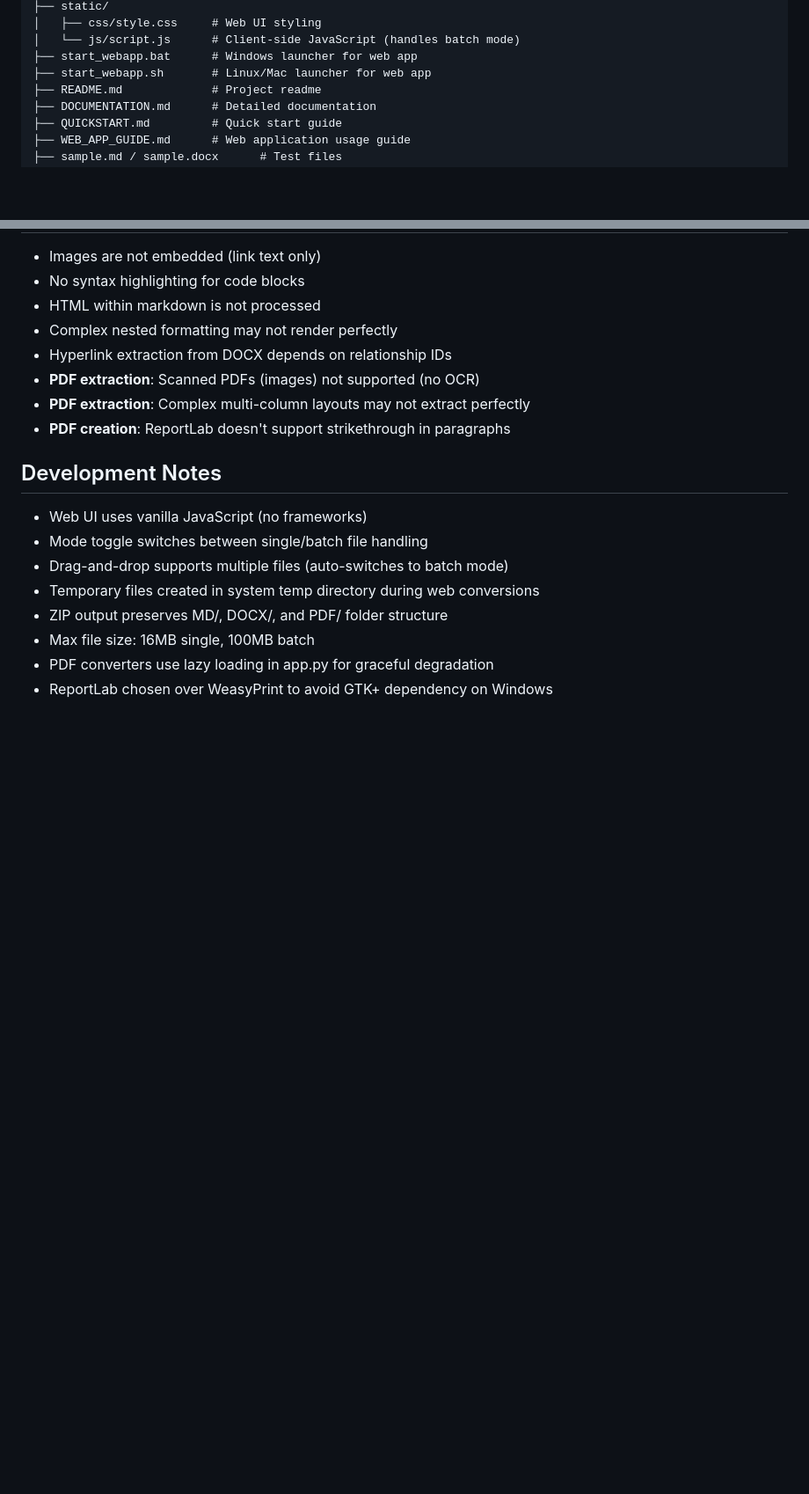
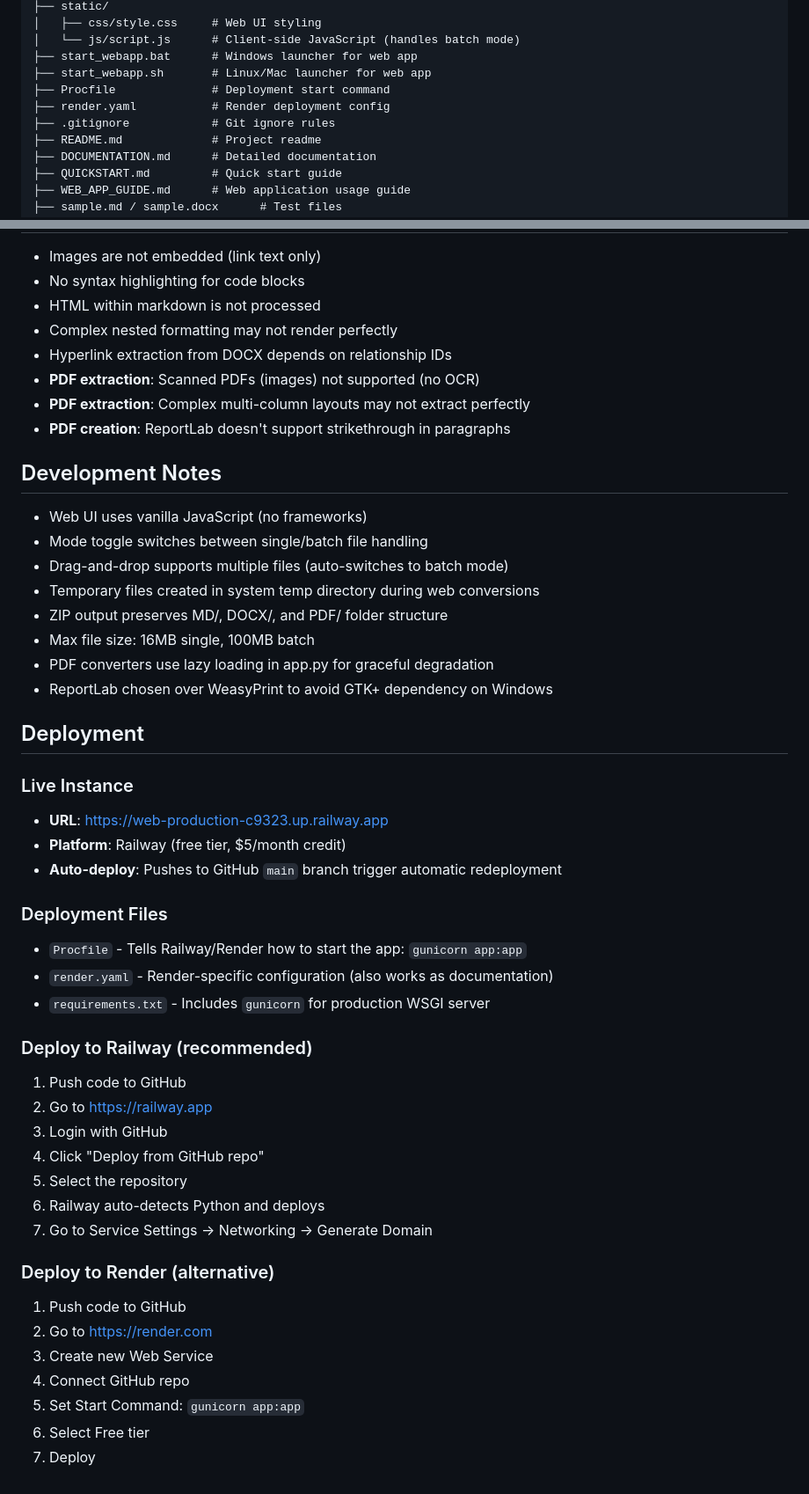
Before and after one commit to nikmyl/document-converter-, a Markdown page: CLAUDE.md, 2 parts joined by grey strips. Shown at 88% size. Drawn GitHub-style; blank space fills up the shorter version.

Commit message:
Add deployment info to CLAUDE.md

```diff
--- a/CLAUDE.md
+++ b/CLAUDE.md
@@ -33,6 +37,9 @@ MD to Word/
 │   └── js/script.js      # Client-side JavaScript (handles batch mode)
 ├── start_webapp.bat      # Windows launcher for web app
 ├── start_webapp.sh       # Linux/Mac launcher for web app
+├── Procfile              # Deployment start command
+├── render.yaml           # Render deployment config
+├── .gitignore            # Git ignore rules
 ├── README.md             # Project readme
 ├── DOCUMENTATION.md      # Detailed documentation
 ├── QUICKSTART.md         # Quick start guide
@@ -212,3 +220,33 @@ python converter.py test.docx -o test_roundtrip.md
 - Max file size: 16MB single, 100MB batch
 - PDF converters use lazy loading in app.py for graceful degradation
 - ReportLab chosen over WeasyPrint to avoid GTK+ dependency on Windows
+
+## Deployment
+
+### Live Instance
+- **URL**: https://web-production-c9323.up.railway.app
+- **Platform**: Railway (free tier, $5/month credit)
+- **Auto-deploy**: Pushes to GitHub `main` branch trigger automatic redeployment
+
+### Deployment Files
+- `Procfile` - Tells Railway/Render how to start the app: `gunicorn app:app`
+- `render.yaml` - Render-specific configuration (also works as documentation)
+- `requirements.txt` - Includes `gunicorn` for production WSGI server
+
+### Deploy to Railway (recommended)
+1. Push code to GitHub
+2. Go to https://railway.app
+3. Login with GitHub
+4. Click "Deploy from GitHub repo"
+5. Select the repository
+6. Railway auto-detects Python and deploys
+7. Go to Service Settings → Networking → Generate Domain
+
+### Deploy to Render (alternative)
+1. Push code to GitHub
+2. Go to https://render.com
+3. Create new Web Service
+4. Connect GitHub repo
+5. Set Start Command: `gunicorn app:app`
+6. Select Free tier
+7. Deploy
```
Also changed, not shown: other parts of CLAUDE.md (+5 -0 lines).
